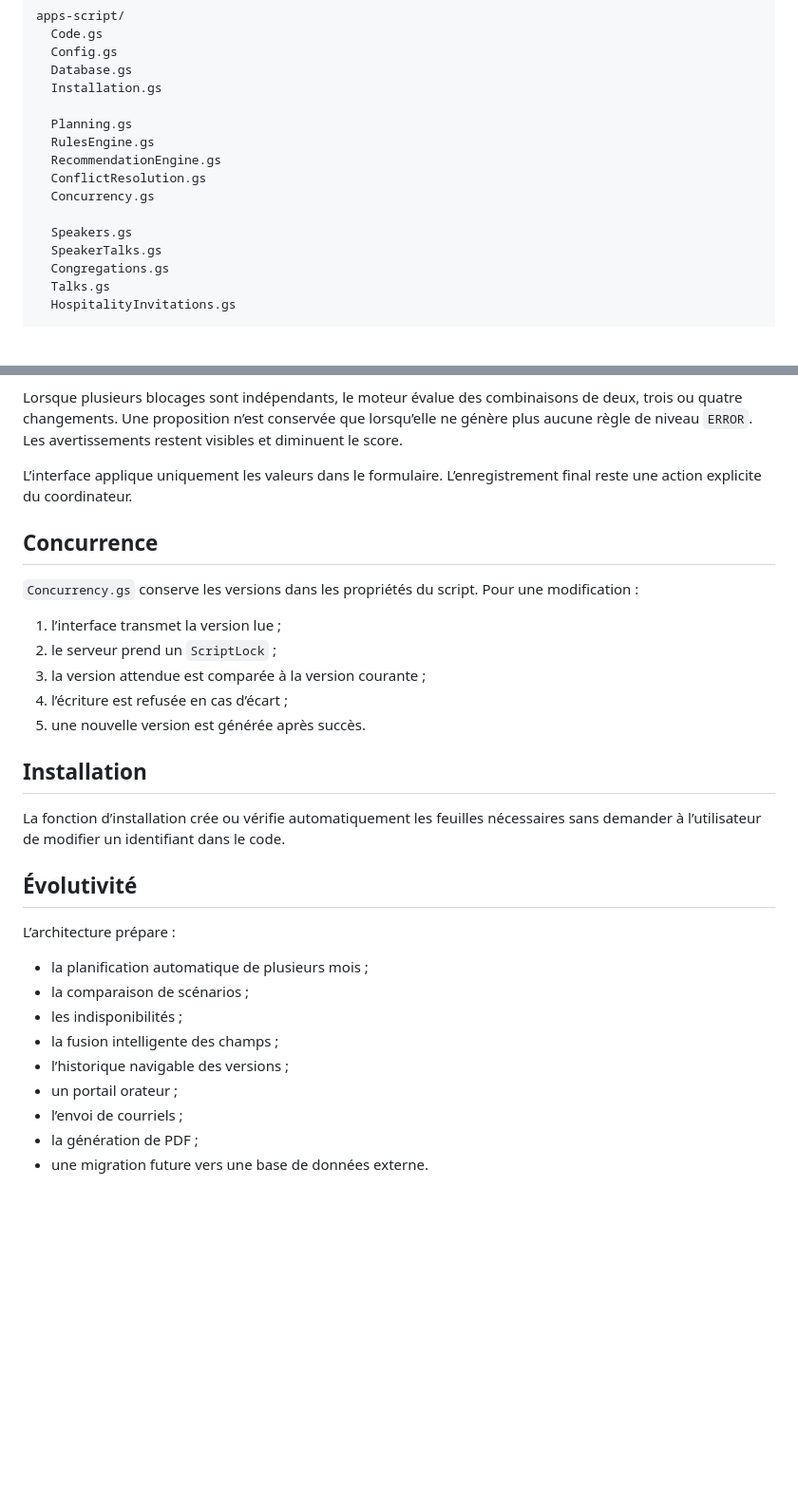
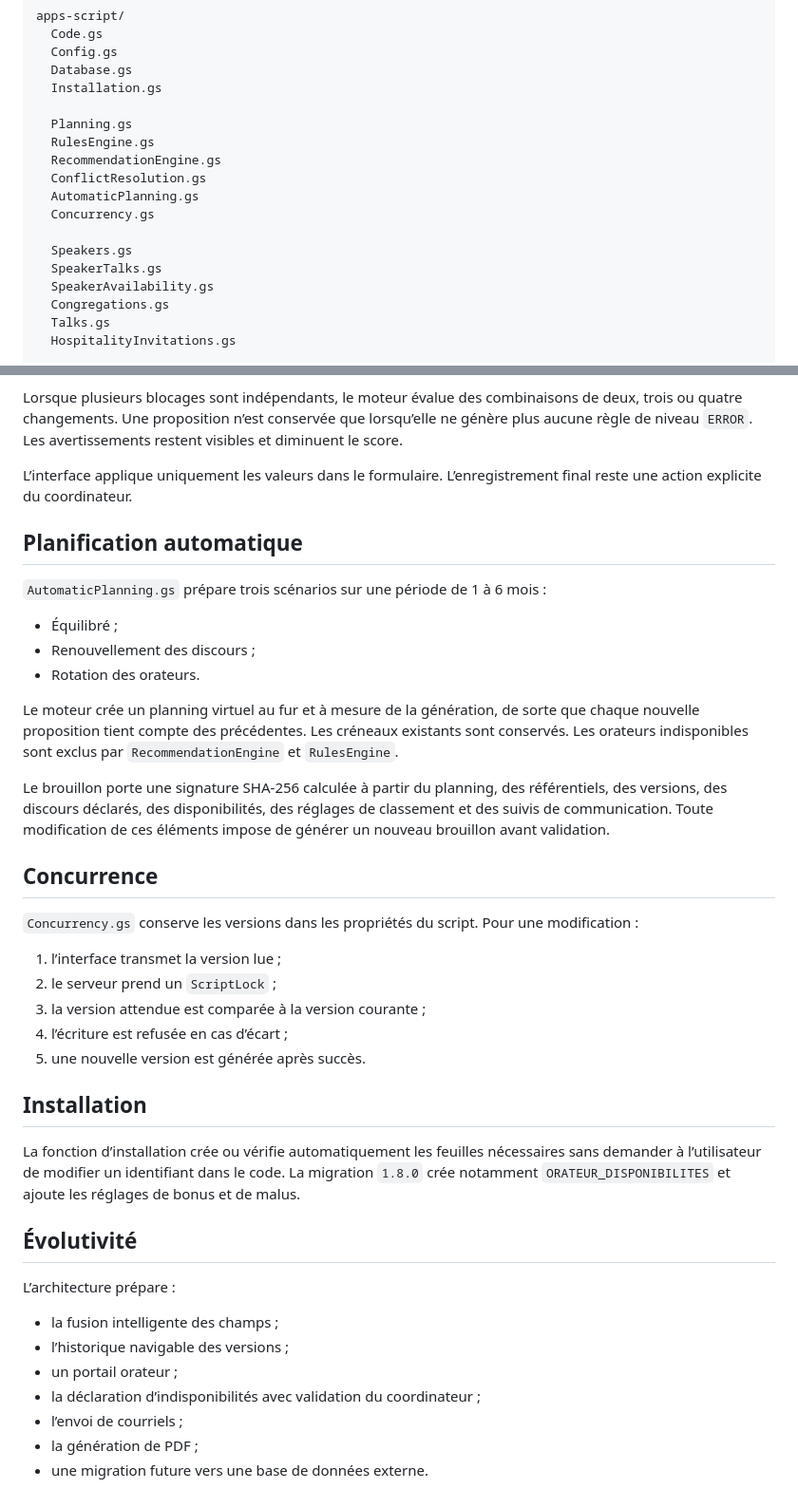
Before and after one commit to fabriceb-create/CoordoDiscours, a Markdown page: docs/ARCHITECTURE.md, 2 parts joined by grey strips. Shown at 95% size. Rendered like a GitHub page; blank space fills up the shorter version.

```diff
--- a/docs/ARCHITECTURE.md
+++ b/docs/ARCHITECTURE.md
@@ -21,10 +21,12 @@ apps-script/
   RulesEngine.gs
   RecommendationEngine.gs
   ConflictResolution.gs
+  AutomaticPlanning.gs
   Concurrency.gs
 
   Speakers.gs
   SpeakerTalks.gs
+  SpeakerAvailability.gs
   Congregations.gs
   Talks.gs
   HospitalityInvitations.gs
@@ -95,6 +129,18 @@ Lorsque plusieurs blocages sont indépendants, le moteur évalue des combinaison
 
 L’interface applique uniquement les valeurs dans le formulaire. L’enregistrement final reste une action explicite du coordinateur.
 
+## Planification automatique
+
+`AutomaticPlanning.gs` prépare trois scénarios sur une période de 1 à 6 mois :
+
+- Équilibré ;
+- Renouvellement des discours ;
+- Rotation des orateurs.
+
+Le moteur crée un planning virtuel au fur et à mesure de la génération, de sorte que chaque nouvelle proposition tient compte des précédentes. Les créneaux existants sont conservés. Les orateurs indisponibles sont exclus par `RecommendationEngine` et `RulesEngine`.
+
+Le brouillon porte une signature SHA-256 calculée à partir du planning, des référentiels, des versions, des discours déclarés, des disponibilités, des réglages de classement et des suivis de communication. Toute modification de ces éléments impose de générer un nouveau brouillon avant validation.
+
 ## Concurrence
 
 `Concurrency.gs` conserve les versions dans les propriétés du script. Pour une modification :
@@ -107,18 +153,16 @@ L’interface applique uniquement les valeurs dans le formulaire. L’enregistre
 
 ## Installation
 
-La fonction d’installation crée ou vérifie automatiquement les feuilles nécessaires sans demander à l’utilisateur de modifier un identifiant dans le code.
+La fonction d’installation crée ou vérifie automatiquement les feuilles nécessaires sans demander à l’utilisateur de modifier un identifiant dans le code. La migration `1.8.0` crée notamment `ORATEUR_DISPONIBILITES` et ajoute les réglages de bonus et de malus.
 
 ## Évolutivité
 
 L’architecture prépare :
 
-- la planification automatique de plusieurs mois ;
-- la comparaison de scénarios ;
-- les indisponibilités ;
 - la fusion intelligente des champs ;
 - l’historique navigable des versions ;
 - un portail orateur ;
+- la déclaration d’indisponibilités avec validation du coordinateur ;
 - l’envoi de courriels ;
 - la génération de PDF ;
 - une migration future vers une base de données externe.
```
Also changed, not shown: other parts of docs/ARCHITECTURE.md (+39 -7 lines).
